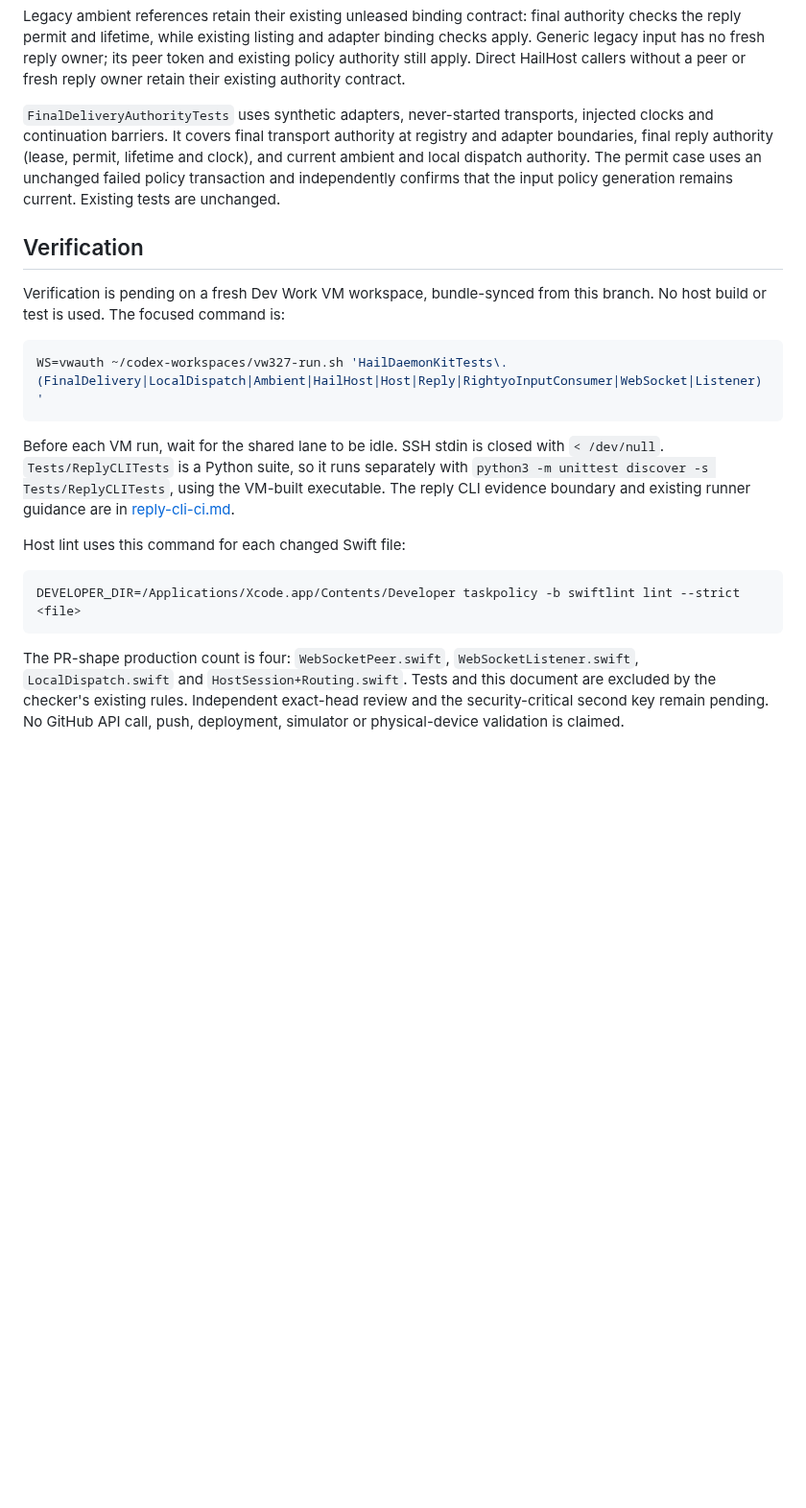
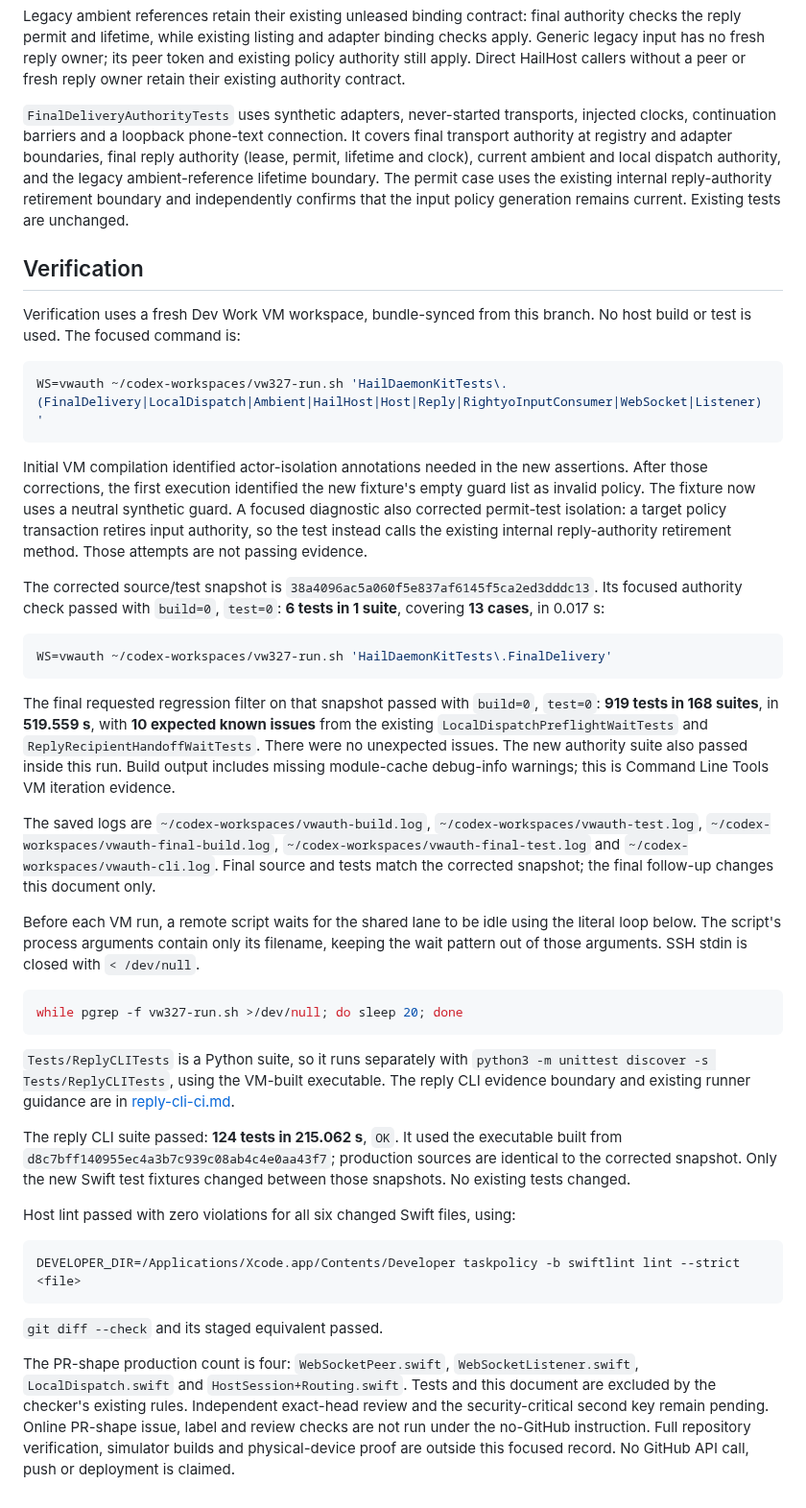
Before and after one commit to mickdarling/hailing-station, a Markdown page: docs/testing/final-delivery-authority.md, the part around the change. Shown at 96% size. GitHub-like rendering; blank space fills up the shorter version.

Commit message:
Record final delivery authority verification at the adapter handoff
Part of #1120

````diff
--- a/docs/testing/final-delivery-authority.md
+++ b/docs/testing/final-delivery-authority.md
@@ -25,33 +25,73 @@ reply permit and lifetime, while existing listing and adapter binding checks app
 input has no fresh reply owner; its peer token and existing policy authority still apply. Direct
 HailHost callers without a peer or fresh reply owner retain their existing authority contract.
 
-`FinalDeliveryAuthorityTests` uses synthetic adapters, never-started transports, injected clocks and
-continuation barriers. It covers final transport authority at registry and adapter boundaries, final
-reply authority (lease, permit, lifetime and clock), and current ambient and local dispatch authority.
-The permit case uses an unchanged failed policy transaction and independently confirms that the input
-policy generation remains current. Existing tests are unchanged.
+`FinalDeliveryAuthorityTests` uses synthetic adapters, never-started transports, injected clocks,
+continuation barriers and a loopback phone-text connection. It covers final transport authority at
+registry and adapter boundaries, final reply authority (lease, permit, lifetime and clock), current
+ambient and local dispatch authority, and the legacy ambient-reference lifetime boundary.
+The permit case uses the existing internal reply-authority retirement boundary and independently
+confirms that the input policy generation remains current. Existing tests are unchanged.
 
 ## Verification
 
-Verification is pending on a fresh Dev Work VM workspace, bundle-synced from this branch. No host build
-or test is used. The focused command is:
+Verification uses a fresh Dev Work VM workspace, bundle-synced from this branch. No host build or test
+is used. The focused command is:
 
 ```sh
 WS=vwauth ~/codex-workspaces/vw327-run.sh 'HailDaemonKitTests\.(FinalDelivery|LocalDispatch|Ambient|HailHost|Host|Reply|RightyoInputConsumer|WebSocket|Listener)'
 ```
 
-Before each VM run, wait for the shared lane to be idle. SSH stdin is closed with `< /dev/null`.
+Initial VM compilation identified actor-isolation annotations needed in the new assertions. After
+those corrections, the first execution identified the new fixture's empty guard list as invalid
+policy. The fixture now uses a neutral synthetic guard. A focused diagnostic also corrected permit-test
+isolation: a target policy transaction retires input authority, so the test instead calls the existing
+internal reply-authority retirement method. Those attempts are not passing evidence.
+
+The corrected source/test snapshot is `38a4096ac5a060f5e837af6145f5ca2ed3dddc13`. Its focused
+authority check passed with `build=0`, `test=0`: **6 tests in 1 suite**, covering **13 cases**, in 0.017 s:
+
+```sh
+WS=vwauth ~/codex-workspaces/vw327-run.sh 'HailDaemonKitTests\.FinalDelivery'
+```
+
+The final requested regression filter on that snapshot passed with `build=0`, `test=0`:
+**919 tests in 168 suites**, in **519.559 s**, with **10 expected known issues** from the existing
+`LocalDispatchPreflightWaitTests` and `ReplyRecipientHandoffWaitTests`. There were no unexpected
+issues. The new authority suite also passed inside this run. Build output includes missing
+module-cache debug-info warnings; this is Command Line Tools VM iteration evidence.
+
+The saved logs are `~/codex-workspaces/vwauth-build.log`, `~/codex-workspaces/vwauth-test.log`,
+`~/codex-workspaces/vwauth-final-build.log`, `~/codex-workspaces/vwauth-final-test.log` and
+`~/codex-workspaces/vwauth-cli.log`. Final source and tests match the corrected snapshot; the final
+follow-up changes this document only.
+
+Before each VM run, a remote script waits for the shared lane to be idle using the literal loop below.
+The script's process arguments contain only its filename, keeping the wait pattern out of those arguments.
+SSH stdin is closed with `< /dev/null`.
+
+```sh
+while pgrep -f vw327-run.sh >/dev/null; do sleep 20; done
+```
+
 `Tests/ReplyCLITests` is a Python suite, so it runs separately with
 `python3 -m unittest discover -s Tests/ReplyCLITests`, using the VM-built executable. The reply CLI
 evidence boundary and existing runner guidance are in [reply-cli-ci.md](reply-cli-ci.md).
 
-Host lint uses this command for each changed Swift file:
+The reply CLI suite passed: **124 tests in 215.062 s**, `OK`. It used the executable built from
+`d8c7bff140955ec4a3b7c939c08ab4c4e0aa43f7`; production sources are identical to the corrected snapshot.
+Only the new Swift test fixtures changed between those snapshots. No existing tests changed.
+
+Host lint passed with zero violations for all six changed Swift files, using:
 
 ```sh
 DEVELOPER_DIR=/Applications/Xcode.app/Contents/Developer taskpolicy -b swiftlint lint --strict <file>
 ```
 
+`git diff --check` and its staged equivalent passed.
+
 The PR-shape production count is four: `WebSocketPeer.swift`, `WebSocketListener.swift`,
 `LocalDispatch.swift` and `HostSession+Routing.swift`. Tests and this document are excluded by the
 checker's existing rules. Independent exact-head review and the security-critical second key remain
-pending. No GitHub API call, push, deployment, simulator or physical-device validation is claimed.
+pending. Online PR-shape issue, label and review checks are not run under the no-GitHub instruction.
+Full repository verification, simulator builds and physical-device proof are outside this focused
+record. No GitHub API call, push or deployment is claimed.
````
